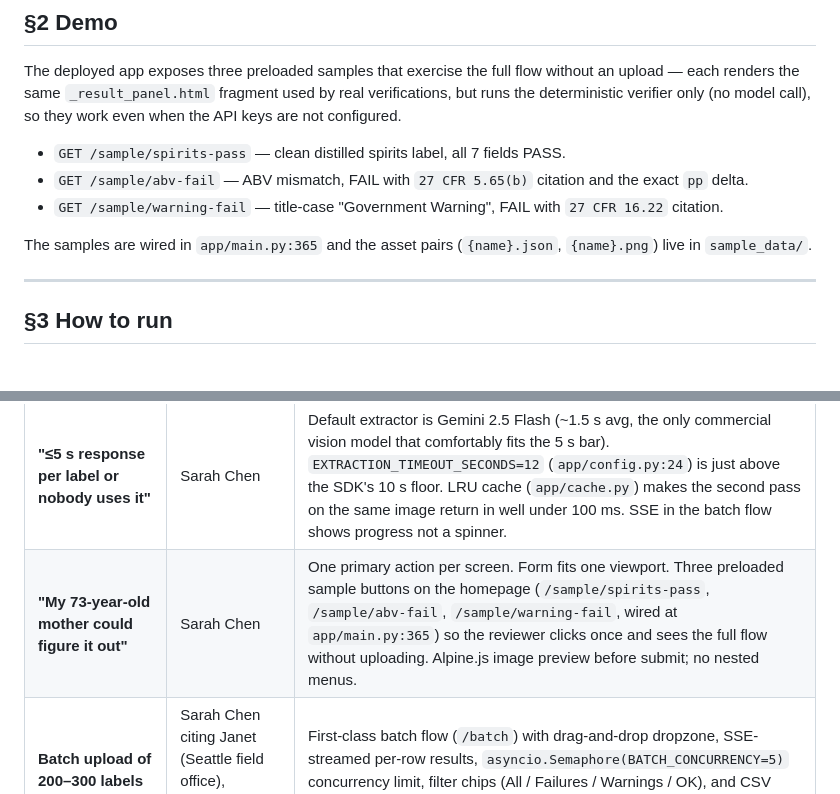
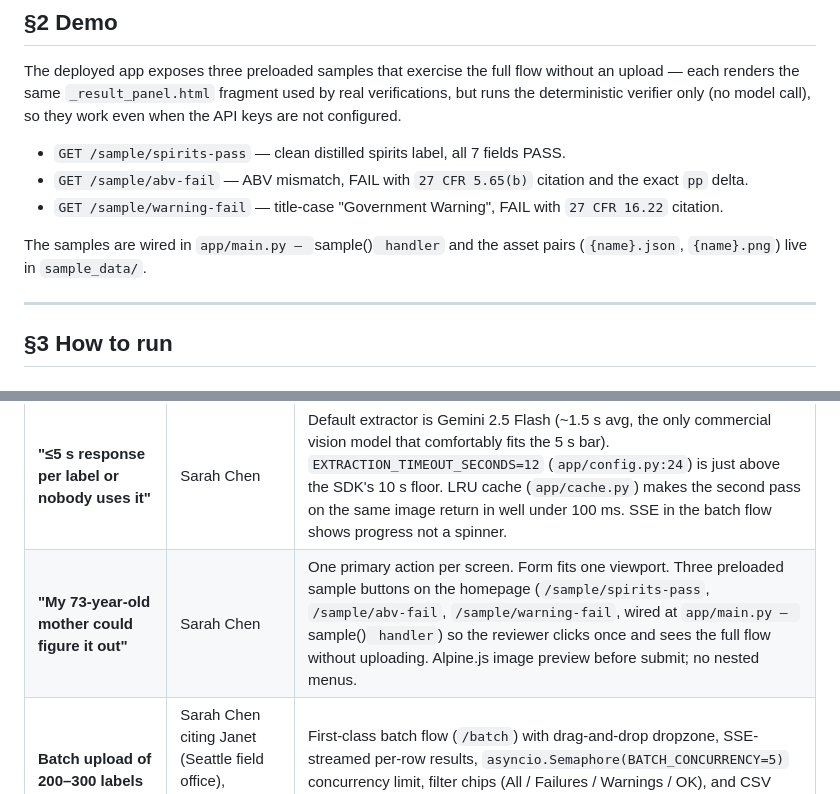
Before and after one commit to seeincodes/ttb-label-verifier, a Markdown page: README.md, 2 parts joined by grey strips. GitHub-like rendering.

```diff
--- a/README.md
+++ b/README.md
@@ -28,7 +28,7 @@ The deployed app exposes three preloaded samples that exercise the full flow wit
 
 <!-- TODO: insert deployed-URL link + GIF for reviewers behind a firewall -->
 
-The samples are wired in `app/main.py:365` and the asset pairs (`{name}.json`, `{name}.png`) live in `sample_data/`.
+The samples are wired in `app/main.py — `sample()` handler` and the asset pairs (`{name}.json`, `{name}.png`) live in `sample_data/`.
 
 ---
 
@@ -274,7 +274,7 @@ Every signal from the four discovery interviews (Sarah Chen, Dave Morrison, Jenn
 | Signal | Source | Concrete design decision in the code |
 |---|---|---|
 | **"≤5 s response per label or nobody uses it"** | Sarah Chen | Default extractor is Gemini 2.5 Flash (~1.5 s avg, the only commercial vision model that comfortably fits the 5 s bar). `EXTRACTION_TIMEOUT_SECONDS=12` (`app/config.py:24`) is just above the SDK's 10 s floor. LRU cache (`app/cache.py`) makes the second pass on the same image return in well under 100 ms. SSE in the batch flow shows progress not a spinner. |
-| **"My 73-year-old mother could figure it out"** | Sarah Chen | One primary action per screen. Form fits one viewport. Three preloaded sample buttons on the homepage (`/sample/spirits-pass`, `/sample/abv-fail`, `/sample/warning-fail`, wired at `app/main.py:365`) so the reviewer clicks once and sees the full flow without uploading. Alpine.js image preview before submit; no nested menus. |
+| **"My 73-year-old mother could figure it out"** | Sarah Chen | One primary action per screen. Form fits one viewport. Three preloaded sample buttons on the homepage (`/sample/spirits-pass`, `/sample/abv-fail`, `/sample/warning-fail`, wired at `app/main.py — `sample()` handler`) so the reviewer clicks once and sees the full flow without uploading. Alpine.js image preview before submit; no nested menus. |
 | **Batch upload of 200–300 labels** | Sarah Chen citing Janet (Seattle field office), reinforced by Jenny Park | First-class batch flow (`/batch`) with drag-and-drop dropzone, SSE-streamed per-row results, `asyncio.Semaphore(BATCH_CONCURRENCY=5)` concurrency limit, filter chips (All / Failures / Warnings / OK), and CSV export. |
 | **"STONE'S THROW" vs "Stone's Throw" must silently match** | Dave Morrison | `normalize_text` deletes apostrophes (not replaces with space) so possessives collapse to one token (`app/verifier/normalize.py:22`); `rapidfuzz.token_sort_ratio` is case- and word-order-insensitive; threshold 95 / 80 / <80 (`app/verifier/rules.py:104-105`) — the 95 cutoff is calibrated to exactly this example from the discovery interview. |
 | **"Old Tom Distillery LLC" vs "Old Tom Distillery" must match** | Dave Morrison | `strip_corporate_suffixes` runs *before* the fuzzy match for bottler-name comparison (`app/verifier/rules.py:393-395`). |
```
Also changed, not shown: docs/DEFINITION_OF_DONE.md (added, +40 -0 lines), docs/TASK_LIST.md (+4 -4 lines).
